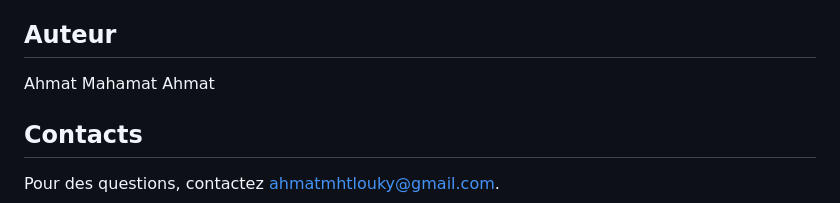
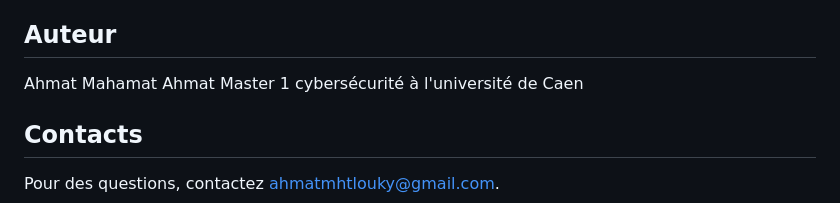
Before and after one commit to Ahmat-2000/Docker-D3-GraphQl-Mongo-apache-php, a Markdown page: README.md, the part around the change. GitHub-like rendering.

```diff
--- a/README.md
+++ b/README.md
@@ -114,6 +114,7 @@ Bienvenue dans le projet **Nom de Votre Projet**. Ce dépôt contient les source
 ## Auteur
 
 Ahmat Mahamat Ahmat
+Master 1 cybersécurité à l'université de Caen
 
 ## Contacts
 
```
